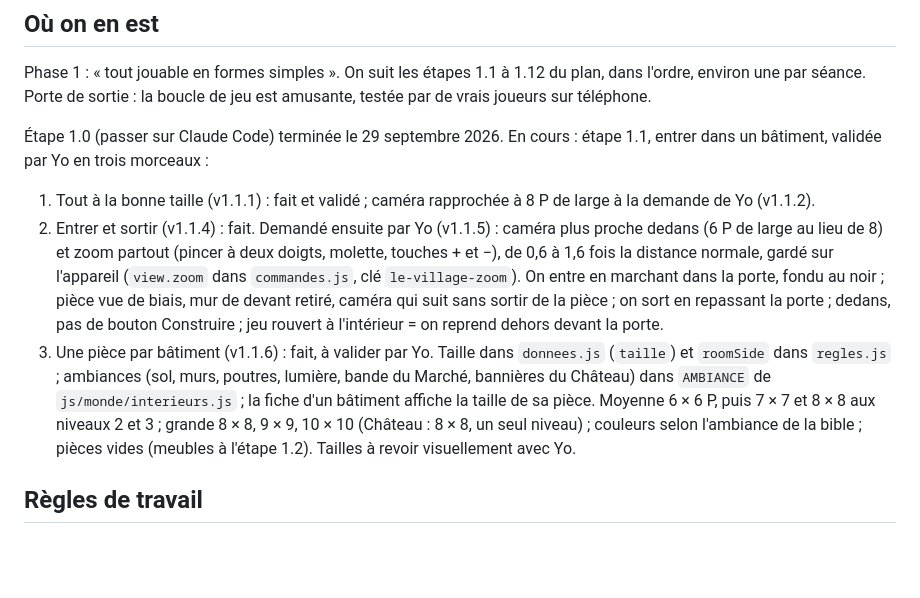
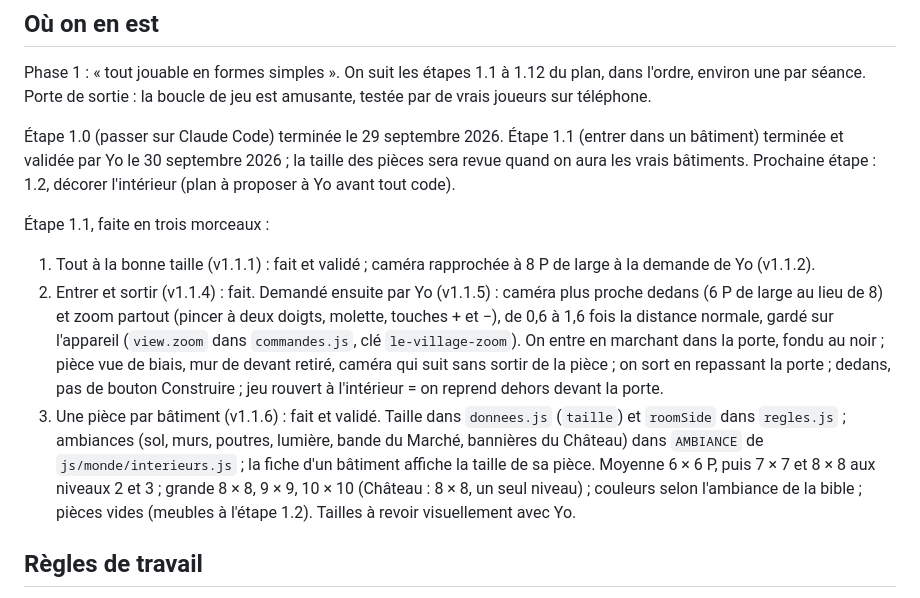
Before and after one commit to yoann-art/le-village, a Markdown page: CLAUDE.md, the part around the change. Drawn GitHub-style; blank space fills up the shorter version.

Commit message:
CLAUDE.md : étape 1.1 terminée et validée, prochaine étape 1.2
Co-Authored-By: Claude Opus 5.5 <noreply@anthropic.com>

```diff
--- a/CLAUDE.md
+++ b/CLAUDE.md
@@ -34,10 +34,12 @@ Yo, l'auteur du jeu, n'est pas développeur. Il travaille en français, pas à p
 
 Phase 1 : « tout jouable en formes simples ». On suit les étapes 1.1 à 1.12 du plan, dans l'ordre, environ une par séance. Porte de sortie : la boucle de jeu est amusante, testée par de vrais joueurs sur téléphone.
 
-Étape 1.0 (passer sur Claude Code) terminée le 29 septembre 2026. En cours : étape 1.1, entrer dans un bâtiment, validée par Yo en trois morceaux :
+Étape 1.0 (passer sur Claude Code) terminée le 29 septembre 2026. Étape 1.1 (entrer dans un bâtiment) terminée et validée par Yo le 30 septembre 2026 ; la taille des pièces sera revue quand on aura les vrais bâtiments. Prochaine étape : 1.2, décorer l'intérieur (plan à proposer à Yo avant tout code).
+
+Étape 1.1, faite en trois morceaux :
 1. Tout à la bonne taille (v1.1.1) : fait et validé ; caméra rapprochée à 8 P de large à la demande de Yo (v1.1.2).
 2. Entrer et sortir (v1.1.4) : fait. Demandé ensuite par Yo (v1.1.5) : caméra plus proche dedans (6 P de large au lieu de 8) et zoom partout (pincer à deux doigts, molette, touches + et −), de 0,6 à 1,6 fois la distance normale, gardé sur l'appareil (`view.zoom` dans `commandes.js`, clé `le-village-zoom`). On entre en marchant dans la porte, fondu au noir ; pièce vue de biais, mur de devant retiré, caméra qui suit sans sortir de la pièce ; on sort en repassant la porte ; dedans, pas de bouton Construire ; jeu rouvert à l'intérieur = on reprend dehors devant la porte.
-3. Une pièce par bâtiment (v1.1.6) : fait, à valider par Yo. Taille dans `donnees.js` (`taille`) et `roomSide` dans `regles.js` ; ambiances (sol, murs, poutres, lumière, bande du Marché, bannières du Château) dans `AMBIANCE` de `js/monde/interieurs.js` ; la fiche d'un bâtiment affiche la taille de sa pièce. Moyenne 6 × 6 P, puis 7 × 7 et 8 × 8 aux niveaux 2 et 3 ; grande 8 × 8, 9 × 9, 10 × 10 (Château : 8 × 8, un seul niveau) ; couleurs selon l'ambiance de la bible ; pièces vides (meubles à l'étape 1.2). Tailles à revoir visuellement avec Yo.
+3. Une pièce par bâtiment (v1.1.6) : fait et validé. Taille dans `donnees.js` (`taille`) et `roomSide` dans `regles.js` ; ambiances (sol, murs, poutres, lumière, bande du Marché, bannières du Château) dans `AMBIANCE` de `js/monde/interieurs.js` ; la fiche d'un bâtiment affiche la taille de sa pièce. Moyenne 6 × 6 P, puis 7 × 7 et 8 × 8 aux niveaux 2 et 3 ; grande 8 × 8, 9 × 9, 10 × 10 (Château : 8 × 8, un seul niveau) ; couleurs selon l'ambiance de la bible ; pièces vides (meubles à l'étape 1.2). Tailles à revoir visuellement avec Yo.
 
 ## Règles de travail
 
```
